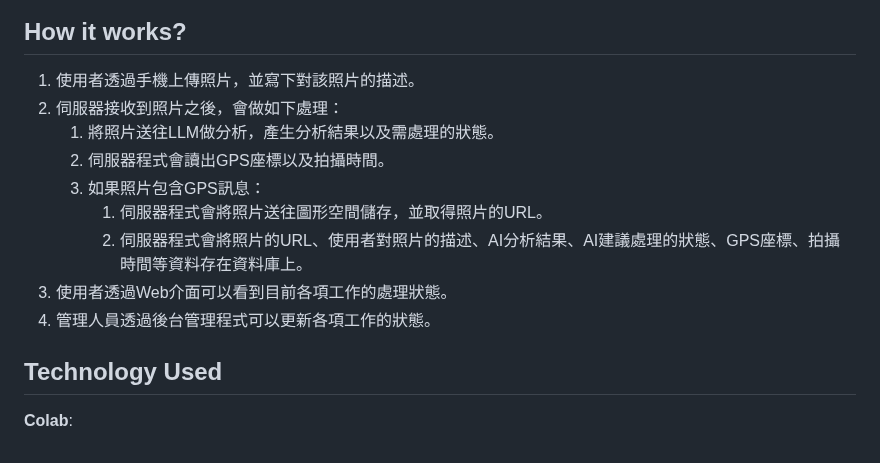
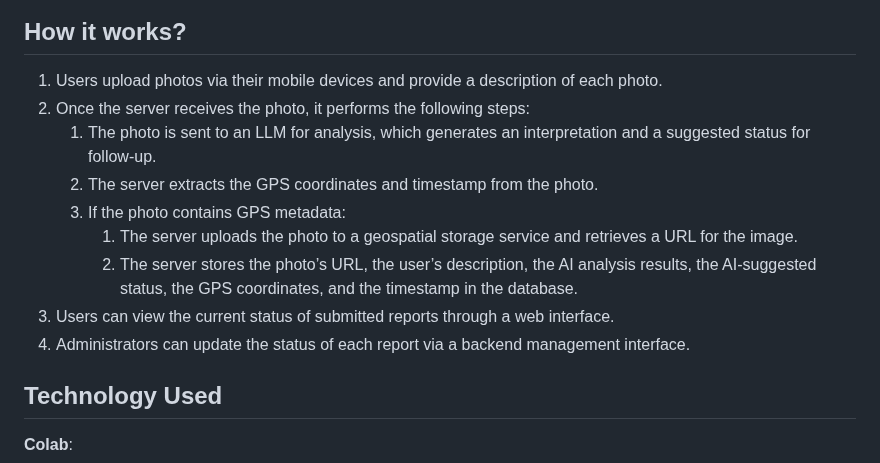
Before and after one commit to AllergicAlligator/2025ICMEM, a Markdown page: README.md, the part around the change. Rendered like a GitHub page.

```diff
--- a/README.md
+++ b/README.md
@@ -20,15 +20,15 @@ Slides： https://youtu.be/MTMq_1SaROM?si=EQl_TyusV4Ze4J36
 
 ## How it works?
 
-1. 使用者透過手機上傳照片，並寫下對該照片的描述。
-2. 伺服器接收到照片之後，會做如下處理：
-    1. 將照片送往LLM做分析，產生分析結果以及需處理的狀態。
-    2. 伺服器程式會讀出GPS座標以及拍攝時間。
-    3. 如果照片包含GPS訊息：
-        1. 伺服器程式會將照片送往圖形空間儲存，並取得照片的URL。
-        2. 伺服器程式會將照片的URL、使用者對照片的描述、AI分析結果、AI建議處理的狀態、GPS座標、拍攝時間等資料存在資料庫上。
-3. 使用者透過Web介面可以看到目前各項工作的處理狀態。
-4. 管理人員透過後台管理程式可以更新各項工作的狀態。
+1. Users upload photos via their mobile devices and provide a description of each photo.
+2. Once the server receives the photo, it performs the following steps:
+    1. The photo is sent to an LLM for analysis, which generates an interpretation and a suggested status for follow-up.
+    2. The server extracts the GPS coordinates and timestamp from the photo.
+    3. If the photo contains GPS metadata:
+        1. The server uploads the photo to a geospatial storage service and retrieves a URL for the image.
+        2. The server stores the photo’s URL, the user’s description, the AI analysis results, the AI-suggested status, the GPS coordinates, and the timestamp in the database.
+3. Users can view the current status of submitted reports through a web interface.
+4. Administrators can update the status of each report via a backend management interface.
 
 ## Technology Used
 
```
